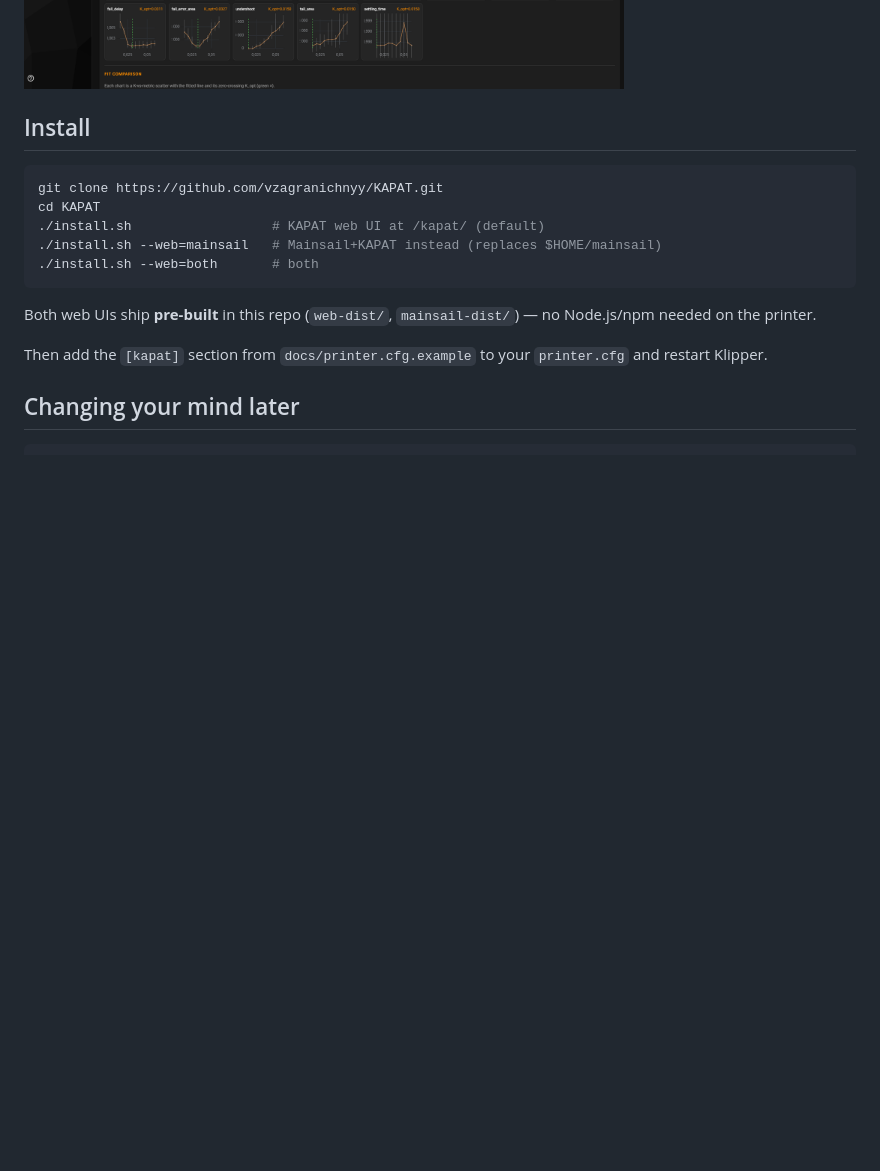
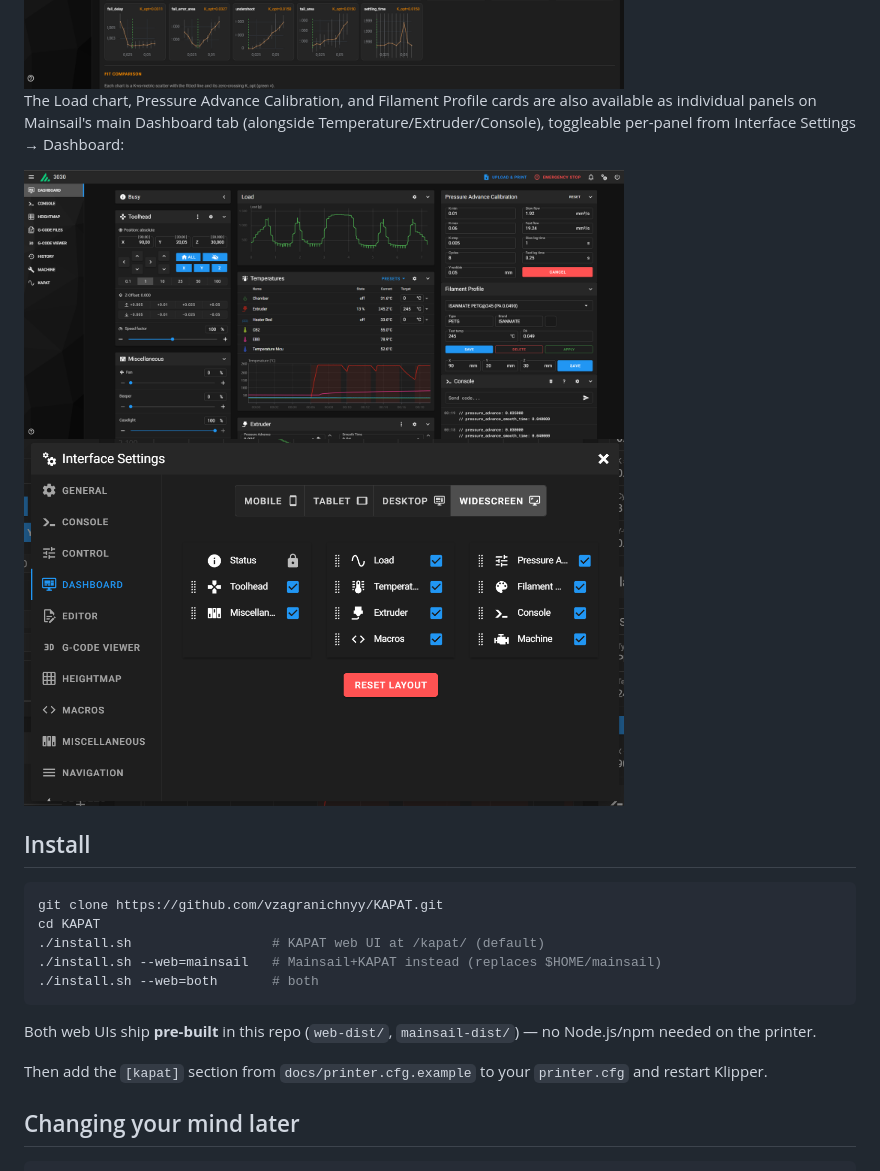
Before and after one commit to vzagranichnyy/KAPAT, a Markdown page: README.md, the part around one of its changes. Rendered like a GitHub page; pictures changed too: docs/screenshots/mainsail-kapat-dashboard.png (added), docs/screenshots/mainsail-kapat-settings.png (added); blank space fills up the shorter version.

```diff
--- a/README.md
+++ b/README.md
@@ -47,5 +47,13 @@ doesn't lose any data.
 <img src="docs/screenshots/mainsail-kapat-analysis.png" width="600" alt="Mainsail KAPAT tab: Analysis segment browser">
 <img src="docs/screenshots/mainsail-kapat-metrics.png" width="600" alt="Mainsail KAPAT tab: per-metric K_opt table and trend grid">
+
+The Load chart, Pressure Advance Calibration, and Filament Profile cards
+are also available as individual panels on Mainsail's main Dashboard
+tab (alongside Temperature/Extruder/Console), toggleable per-panel from
+Interface Settings → Dashboard:
+
+<img src="docs/screenshots/mainsail-kapat-dashboard.png" width="600" alt="Mainsail main Dashboard with the Load, Pressure Advance Calibration, and Filament Profile panels alongside Toolhead, Temperatures, and Miscellaneous">
+<img src="docs/screenshots/mainsail-kapat-settings.png" width="600" alt="Mainsail Interface Settings dialog showing Load, Pressure Advance, and Filament Profile as toggleable dashboard panels">
 
 ## Install
 
```
Also changed, not shown: other parts of README.md (+3 -3 lines), docs/screenshots/kapat-web-main.png, docs/screenshots/mainsail-kapat-main.png.
